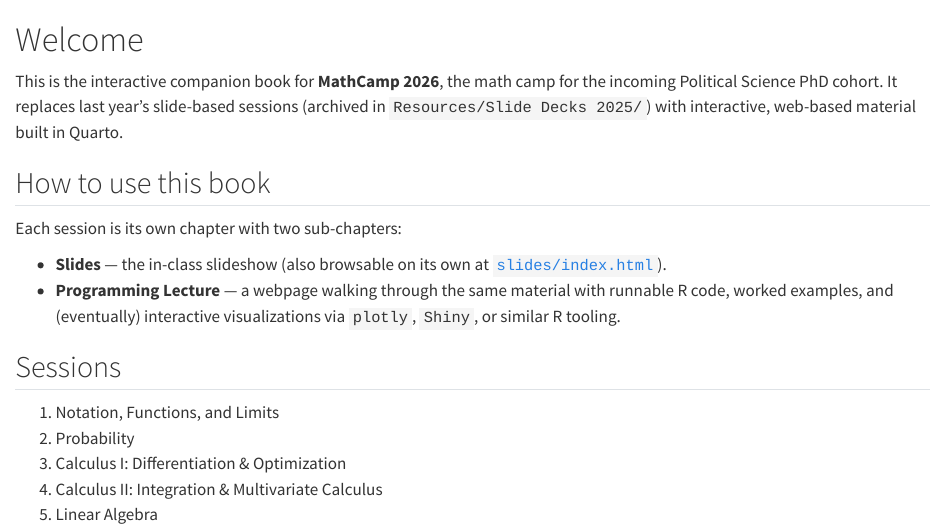
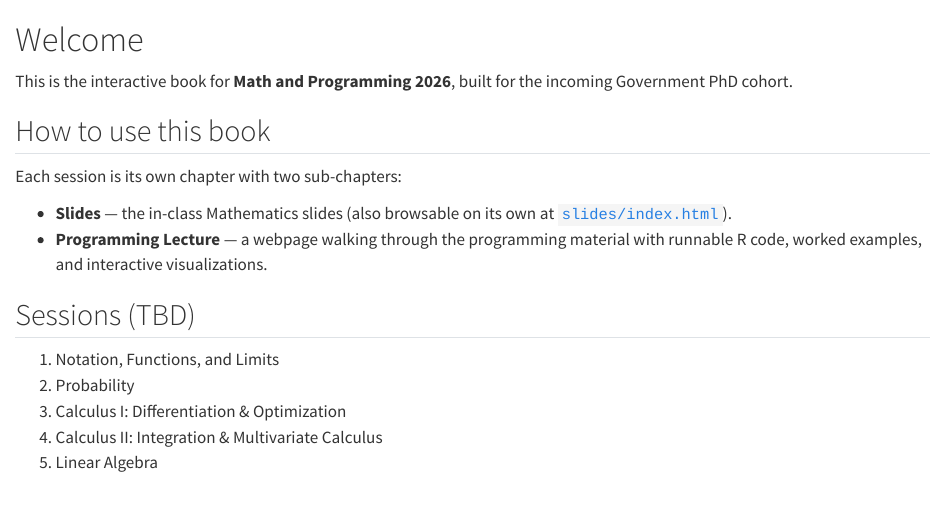
Before and after one commit to parushya/MathCamp2026, a Quarto document (index.qmd): the page in a window 1100 px wide, from its top. Rendered offline with R 4.5, knitr and Pandoc in place of Quarto, with nearby package versions.

Commit message:
Add placeholder Introduction page, update book title/copy
Wires a new intro.qmd (instructors/schedule/plan TBD) into the book
right after the welcome page, and picks up branding/copy edits to
_quarto.yml and index.qmd.

Co-Authored-By: Claude Sonnet 5 <noreply@anthropic.com>

```diff
--- a/_quarto.yml
+++ b/_quarto.yml
@@ -3,7 +3,7 @@ project:
   output-dir: docs
 
 book:
-  title: "MathCamp 2026"
+  title: "Math Camp 2026"
   subtitle: "Math camp for the incoming Political Science PhD cohort"
   author:
     - Parushya
@@ -11,13 +11,14 @@ book:
   date: today
   repo-url: https://github.com/parushya/MathCamp2026
   page-footer:
-    left: "MathCamp 2026, Political Science PhD Program"
+    left: "Math Camp 2026, Government PhD Program"
     right: "Built with Quarto"
   sidebar:
     style: docked
     background: light
   chapters:
     - index.qmd
+    - intro.qmd
     - part: chapters/01-notation-functions-limits/index.qmd
       chapters:
         - chapters/01-notation-functions-limits/slides.qmd
--- a/index.qmd
+++ b/index.qmd
@@ -1,21 +1,19 @@
 # Welcome {.unnumbered}
 
-This is the interactive companion book for **MathCamp 2026**, the math camp
-for the incoming Political Science PhD cohort. It replaces last year's
-slide-based sessions (archived in `Resources/Slide Decks 2025/`) with
-interactive, web-based material built in Quarto.
+This is the interactive  book for **Math and Programming 2026**, built
+for the incoming Government PhD cohort.
 
 ## How to use this book
 
 Each session is its own chapter with two sub-chapters:
 
-- **Slides** — the in-class slideshow (also browsable on its own at
+- **Slides** — the in-class Mathematics slides (also browsable on its own at
   [`slides/index.html`](slides/index.html)).
-- **Programming Lecture** — a webpage walking through the same material with
-  runnable R code, worked examples, and (eventually) interactive
-  visualizations via `plotly`, `Shiny`, or similar R tooling.
+- **Programming Lecture** — a webpage walking through the programming material with
+  runnable R code, worked examples, and  interactive
+  visualizations.
 
-## Sessions
+## Sessions (TBD)
 
 1. Notation, Functions, and Limits
 2. Probability
```
Also changed, not shown: intro.qmd (added, +18 -0 lines).
